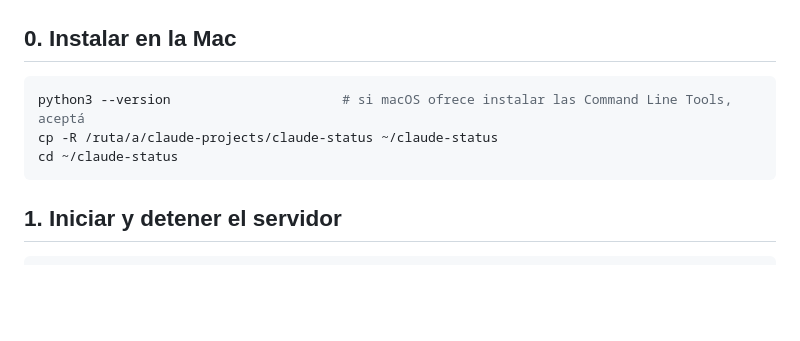
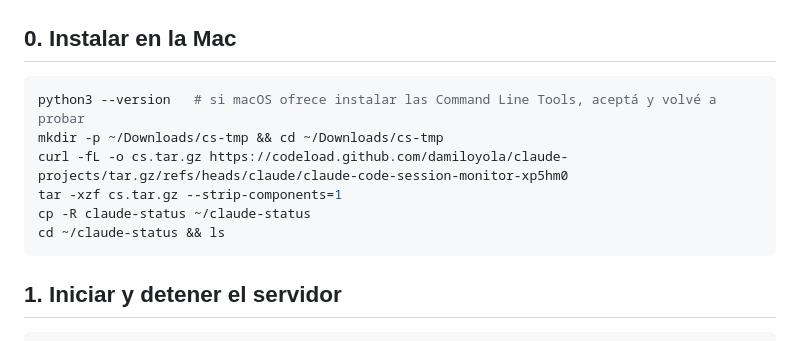
Before and after one commit to damiloyola/claude-projects, a Markdown page: claude-status/README.md, the part around the change. Rendered like a GitHub page; blank space fills up the shorter version.

Commit message:
claude-status README: download instructions for the Mac
Co-Authored-By: Claude Opus 5.5 <noreply@anthropic.com>
Claude-Session: https://claude.ai/code/session_01SsRxpgPHYhgYGL9AXqWzCJ

````diff
--- a/claude-status/README.md
+++ b/claude-status/README.md
@@ -17,9 +17,12 @@ Solo usa Python 3 (librería estándar) y `curl`. Todo corre en `127.0.0.1:8765`
 ## 0. Instalar en la Mac
 
 ```sh
-python3 --version                      # si macOS ofrece instalar las Command Line Tools, aceptá
-cp -R /ruta/a/claude-projects/claude-status ~/claude-status
-cd ~/claude-status
+python3 --version   # si macOS ofrece instalar las Command Line Tools, aceptá y volvé a probar
+mkdir -p ~/Downloads/cs-tmp && cd ~/Downloads/cs-tmp
+curl -fL -o cs.tar.gz https://codeload.github.com/damiloyola/claude-projects/tar.gz/refs/heads/claude/claude-code-session-monitor-xp5hm0
+tar -xzf cs.tar.gz --strip-components=1
+cp -R claude-status ~/claude-status
+cd ~/claude-status && ls
 ```
 
 ## 1. Iniciar y detener el servidor
````
